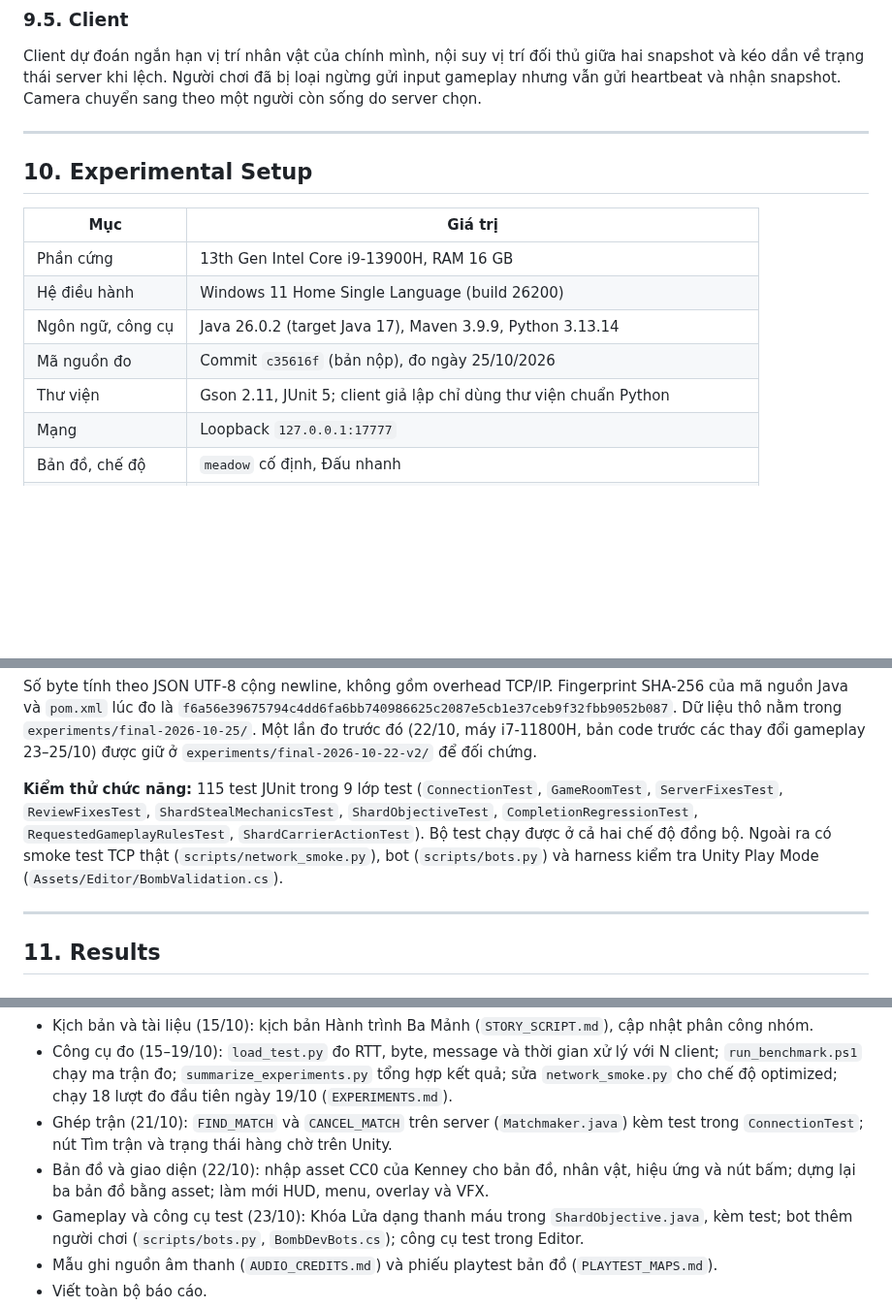
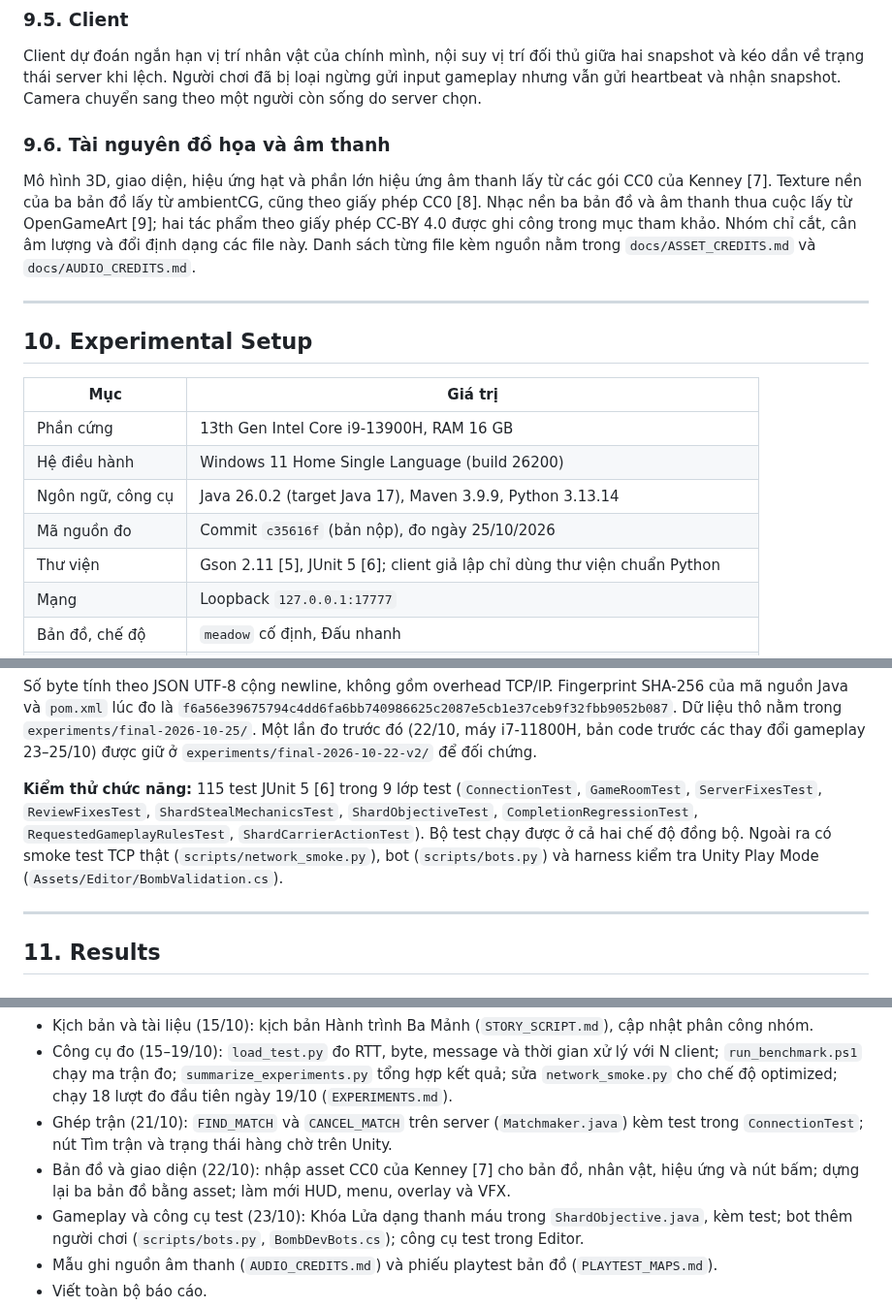
Before and after one commit to VyOZzz/-LTM-Bomb-Me-Baby, a Markdown page: docs/REPORT.md, 3 parts joined by grey strips. Shown at 97% size. Rendered like a GitHub page; blank space fills up the shorter version.

```diff
--- a/docs/REPORT.md
+++ b/docs/REPORT.md
@@ -316,6 +303,10 @@ Watchdog kiểm tra ghi treo từng đọc biến volatile `writeStartedAt` hai
 
 Client dự đoán ngắn hạn vị trí nhân vật của chính mình, nội suy vị trí đối thủ giữa hai snapshot và kéo dần về trạng thái server khi lệch. Người chơi đã bị loại ngừng gửi input gameplay nhưng vẫn gửi heartbeat và nhận snapshot. Camera chuyển sang theo một người còn sống do server chọn.
 
+### 9.6. Tài nguyên đồ họa và âm thanh
+
+Mô hình 3D, giao diện, hiệu ứng hạt và phần lớn hiệu ứng âm thanh lấy từ các gói CC0 của Kenney [7]. Texture nền của ba bản đồ lấy từ ambientCG, cũng theo giấy phép CC0 [8]. Nhạc nền ba bản đồ và âm thanh thua cuộc lấy từ OpenGameArt [9]; hai tác phẩm theo giấy phép CC-BY 4.0 được ghi công trong mục tham khảo. Nhóm chỉ cắt, cân âm lượng và đổi định dạng các file này. Danh sách từng file kèm nguồn nằm trong `docs/ASSET_CREDITS.md` và `docs/AUDIO_CREDITS.md`.
+
 ---
 
 ## 10. Experimental Setup
@@ -326,7 +317,7 @@ Client dự đoán ngắn hạn vị trí nhân vật của chính mình, nội
 | Hệ điều hành | Windows 11 Home Single Language (build 26200) |
 | Ngôn ngữ, công cụ | Java 26.0.2 (target Java 17), Maven 3.9.9, Python 3.13.14 |
 | Mã nguồn đo | Commit `c35616f` (bản nộp), đo ngày 25/10/2026 |
-| Thư viện | Gson 2.11, JUnit 5; client giả lập chỉ dùng thư viện chuẩn Python |
+| Thư viện | Gson 2.11 [5], JUnit 5 [6]; client giả lập chỉ dùng thư viện chuẩn Python |
 | Mạng | Loopback `127.0.0.1:17777` |
 | Bản đồ, chế độ | `meadow` cố định, Đấu nhanh |
 | Ma trận | baseline/optimized × 2/4/8 client × 3 lượt × 30 giây = 18 lượt |
@@ -345,7 +336,7 @@ Client dự đoán ngắn hạn vị trí nhân vật của chính mình, nội
 
 Số byte tính theo JSON UTF-8 cộng newline, không gồm overhead TCP/IP. Fingerprint SHA-256 của mã nguồn Java và `pom.xml` lúc đo là `f6a56e39675794c4dd6fa6bb740986625c2087e5cb1e37ceb9f32fbb9052b087`. Dữ liệu thô nằm trong `experiments/final-2026-10-25/`. Một lần đo trước đó (22/10, máy i7-11800H, bản code trước các thay đổi gameplay 23–25/10) được giữ ở `experiments/final-2026-10-22-v2/` để đối chứng.
 
-**Kiểm thử chức năng:** 115 test JUnit trong 9 lớp test (`ConnectionTest`, `GameRoomTest`, `ServerFixesTest`, `ReviewFixesTest`, `ShardStealMechanicsTest`, `ShardObjectiveTest`, `CompletionRegressionTest`, `RequestedGameplayRulesTest`, `ShardCarrierActionTest`). Bộ test chạy được ở cả hai chế độ đồng bộ. Ngoài ra có smoke test TCP thật (`scripts/network_smoke.py`), bot (`scripts/bots.py`) và harness kiểm tra Unity Play Mode (`Assets/Editor/BombValidation.cs`).
+**Kiểm thử chức năng:** 115 test JUnit 5 [6] trong 9 lớp test (`ConnectionTest`, `GameRoomTest`, `ServerFixesTest`, `ReviewFixesTest`, `ShardStealMechanicsTest`, `ShardObjectiveTest`, `CompletionRegressionTest`, `RequestedGameplayRulesTest`, `ShardCarrierActionTest`). Bộ test chạy được ở cả hai chế độ đồng bộ. Ngoài ra có smoke test TCP thật (`scripts/network_smoke.py`), bot (`scripts/bots.py`) và harness kiểm tra Unity Play Mode (`Assets/Editor/BombValidation.cs`).
 
 ---
 
@@ -520,7 +515,7 @@ Phần việc dưới đây được tổng hợp từ lịch sử commit trên
 - Kịch bản và tài liệu (15/10): kịch bản Hành trình Ba Mảnh (`STORY_SCRIPT.md`), cập nhật phân công nhóm.
 - Công cụ đo (15–19/10): `load_test.py` đo RTT, byte, message và thời gian xử lý với N client; `run_benchmark.ps1` chạy ma trận đo; `summarize_experiments.py` tổng hợp kết quả; sửa `network_smoke.py` cho chế độ optimized; chạy 18 lượt đo đầu tiên ngày 19/10 (`EXPERIMENTS.md`).
 - Ghép trận (21/10): `FIND_MATCH` và `CANCEL_MATCH` trên server (`Matchmaker.java`) kèm test trong `ConnectionTest`; nút Tìm trận và trạng thái hàng chờ trên Unity.
-- Bản đồ và giao diện (22/10): nhập asset CC0 của Kenney cho bản đồ, nhân vật, hiệu ứng và nút bấm; dựng lại ba bản đồ bằng asset; làm mới HUD, menu, overlay và VFX.
+- Bản đồ và giao diện (22/10): nhập asset CC0 của Kenney [7] cho bản đồ, nhân vật, hiệu ứng và nút bấm; dựng lại ba bản đồ bằng asset; làm mới HUD, menu, overlay và VFX.
 - Gameplay và công cụ test (23/10): Khóa Lửa dạng thanh máu trong `ShardObjective.java`, kèm test; bot thêm người chơi (`scripts/bots.py`, `BombDevBots.cs`); công cụ test trong Editor.
 - Mẫu ghi nguồn âm thanh (`AUDIO_CREDITS.md`) và phiếu playtest bản đồ (`PLAYTEST_MAPS.md`).
 - Viết toàn bộ báo cáo.
```
Also changed, not shown: other parts of docs/REPORT.md (+10 -19 lines), docs/images/architecture.png (added), 1 other file.
